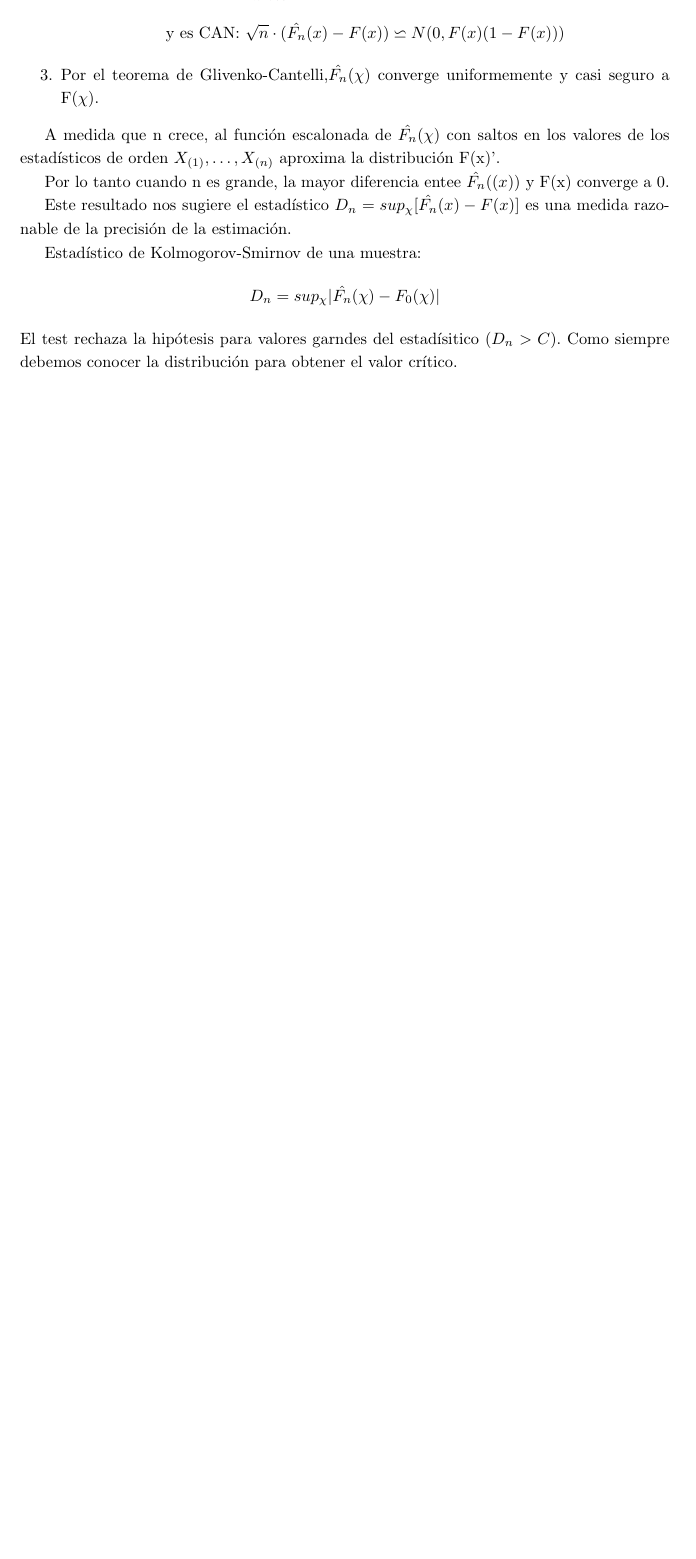
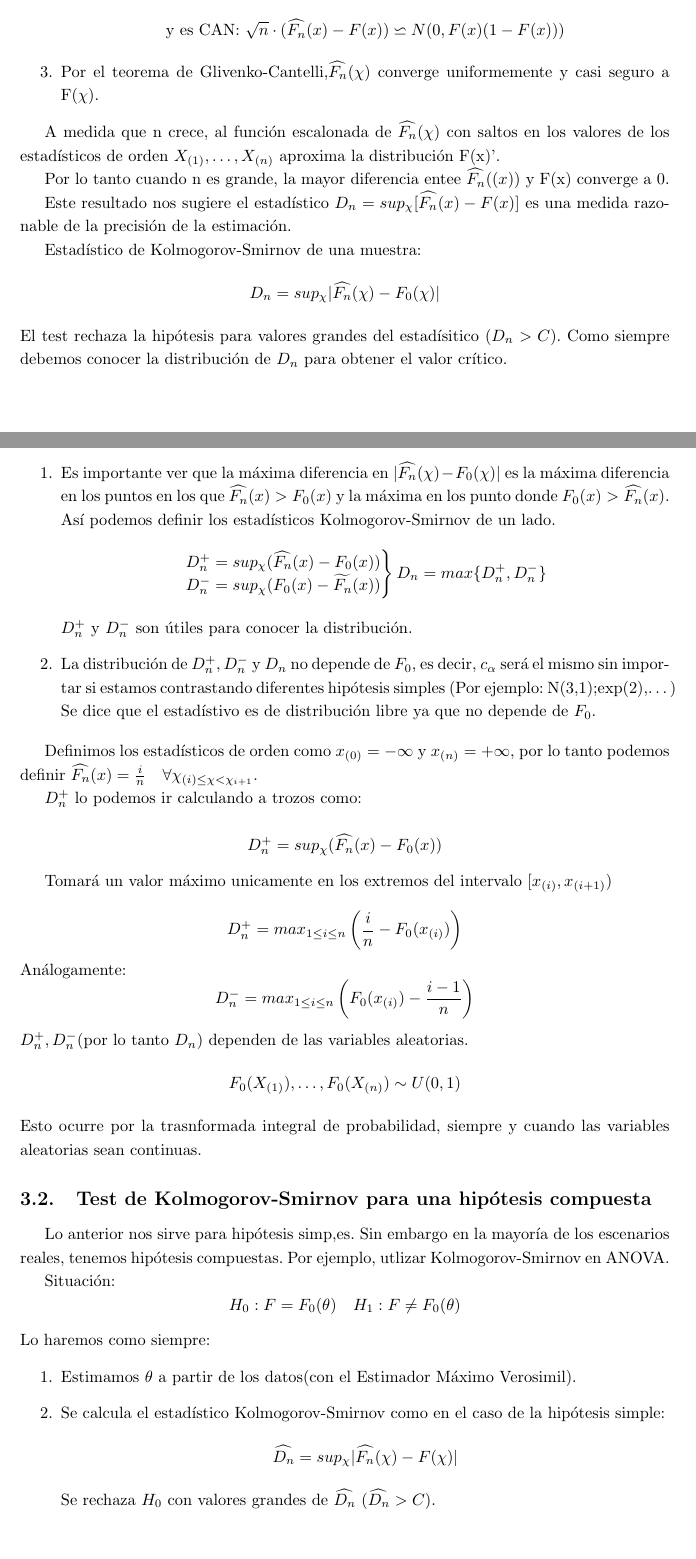
Before and after one commit to xXaceitunaXx/Apuntes-INdat, a LaTeX document (TercerCurso/INFE2/Tema4/Apuntes/main.tex, which reads TercerCurso/INFE2/Tema4/Apuntes/src/clase2711.tex, TercerCurso/INFE2/Tema4/Apuntes/src/practica6.tex): part of page 11 of 12 before the commit and two parts of pages 11 and 12 of 15 after it, the two joined at a grey line, cut so that both start at the same text, the shorter picture padded with empty space. Compiled offline with pdfLaTeX.

Commit message:
clase entera

```diff
--- /dev/null
+++ b/TercerCurso/INFE2/Tema4/Apuntes/src/clase2711.tex
@@ -0,0 +1,62 @@
+\begin{enumerate}
+    \item Es importante ver que la máxima diferencia en $|\widehat{F_n}(\chi)-F_0(\chi)|$ es la máxima
+    diferencia en los puntos en los que $\widehat{F_n}(x)>F_0(x)$ y la máxima en los punto donde $F_0(x)>\widehat{F_n}(x)$.
+    Así podemos definir los estadísticos Kolmogorov-Smirnov de un lado.
+    \[
+    \left.
+    \begin{matrix}
+        D_n^+=sup_\chi(\widehat{F_n}(x)-F_0(x)) \\
+        D_n^-=sup_\chi(F_0(x)-\widetilde{F_n}(x))
+    \end{matrix}
+    \right\}
+    D_n=max\{D_n^+,D_n^-\}
+    \]
+    $D_n^+$ y $D_n^-$ son útiles para conocer la distribución.
+    \item La distribución de $D_n^+,D_n^-$ y $D_n$ no depende de $F_0$, es decir, $c_\alpha$
+    será el mismo sin importar si estamos contrastando diferentes hipótesis simples (Por ejemplo: N(3,1);exp(2),$\dots$)
+    Se dice que el estadístivo es de distribución libre ya que no depende de $F_0$.
+\end{enumerate}
+
+Definimos los estadísticos de orden como $x_{(0)}=-\infty$ y $x_{(n)}=+\infty$, por lo tanto podemos definir $\widehat{F_n}(x)=\frac{i}{n} \quad \forall \chi_{(i)\leq \chi < \chi_{i+1}}$.
+
+$D_n^+$ lo podemos ir calculando a trozos como:
+
+\[
+    D_n^+=sup_\chi(\widehat{F_n}(x)-F_0(x))
+\]
+
+Tomará un valor máximo unicamente en los extremos del intervalo $[x_{(i)},x_{(i+1)})$
+
+%insertar imagen de los apuntes.
+\[
+    D_n^+=max_{1 \leq i \leq n}\left(\frac{i}{n}-F_0(x_{(i)})\right)
+\]
+Análogamente:
+\[
+    D_n^-=max_{1 \leq i \leq n}\left(F_0(x_{(i)})-\frac{i-1}{n}\right)
+\]
+$D_n^+,D_n^-$(por lo tanto $D_n$) dependen de las variables aleatorias.
+\[
+F_0(X_{(1)}),\dots,F_0(X_{(n)}) \sim U(0,1)
+\]
+Esto ocurre por la trasnformada integral de probabilidad, siempre y cuando las variables aleatorias sean continuas.
+
+%Insertar imagen? Ns quien vea esto q se lo cuestione.
+
+\subsection{Test de Kolmogorov-Smirnov para una hipótesis compuesta}
+
+Lo anterior nos sirve para hipótesis simp,es. Sin embargo en la mayoría de los escenarios reales, tenemos hipótesis compuestas.
+Por ejemplo, utlizar Kolmogorov-Smirnov en ANOVA.
+
+Situación:
+\[
+H_0: F=F_0(\theta) \quad H_1:F \neq F_0(\theta)
+\]
+Lo haremos como siempre:
+\begin{enumerate}
+    \item Estimamos $\theta$ a partir de los datos(con el Estimador Máximo Verosimil).
+    \item Se calcula el estadístico Kolmogorov-Smirnov como en el caso de la hipótesis simple:
+    \[
+    \widehat{D_n}=sup_\chi|\widehat{F_n}(\chi)-F(\chi)|
+    \]
+    Se rechaza $H_0$ con valores grandes de $\widehat{D_n}$ ($\widehat{D_n}>C$).
--- a/TercerCurso/INFE2/Tema4/Apuntes/src/practica6.tex
+++ b/TercerCurso/INFE2/Tema4/Apuntes/src/practica6.tex
@@ -131,23 +131,23 @@ Propiedades:
     \[
-    \lim_{n \to \infty} P(| \hat{F_n}(\chi - F(x)| < \epsilon) \to 0
+    \lim_{n \to \infty} P(| \widehat{F_n}(\chi - F(x)| < \epsilon) \to 0
     \]
     \[
-    \text{y es CAN: }\sqrt{n}\cdot(\hat{F_n}(x)-F(x))\backsimeq N(0,F(x)(1-F(x)))
+    \text{y es CAN: }\sqrt{n}\cdot(\widehat{F_n}(x)-F(x))\backsimeq N(0,F(x)(1-F(x)))
     \]
-    \item Por el teorema de Glivenko-Cantelli,$\hat{F_n}(\chi)$ converge uniformemente y casi seguro a F($\chi$).
+    \item Por el teorema de Glivenko-Cantelli,$\widehat{F_n}(\chi)$ converge uniformemente y casi seguro a F($\chi$).
 \end{enumerate}
 
-A medida que n crece, al función escalonada de $\hat{F_n}(\chi)$ con saltos en los valores de los estadísticos de orden $X_{(1)},\dots,X_{(n)}$ aproxima la distribución F(x)'.
+A medida que n crece, al función escalonada de $\widehat{F_n}(\chi)$ con saltos en los valores de los estadísticos de orden $X_{(1)},\dots,X_{(n)}$ aproxima la distribución F(x)'.
 
-Por lo tanto cuando n es grande, la mayor diferencia entee $\hat{F_n}((x))$ y F(x) converge a 0.
+Por lo tanto cuando n es grande, la mayor diferencia entee $\widehat{F_n}((x))$ y F(x) converge a 0.
 
 Este resultado nos sugiere el estadístico $
-D_n=sup_\chi[\hat{F_n}(x)-F(x)]
+D_n=sup_\chi[\widehat{F_n}(x)-F(x)]
 $ es una medida razonable de la precisión de la estimación.
 
 Estadístico de Kolmogorov-Smirnov de una muestra:
 \[
-    D_n=sup_\chi|\hat{F_n}(\chi)-F_0(\chi)|
+    D_n=sup_\chi|\widehat{F_n}(\chi)-F_0(\chi)|
 \]
-El test rechaza la hipótesis para valores garndes del estadísitico ($D_n>C$).
-Como siempre debemos conocer la distribución para obtener el valor crítico.
+El test rechaza la hipótesis para valores grandes del estadísitico ($D_n>C$).
+Como siempre debemos conocer la distribución de $D_n$ para obtener el valor crítico.
```
Also changed, not shown: TercerCurso/INFE2/Tema4/Apuntes/main.tex (+1 -0 lines), TercerCurso/INFE2/Tema4/Apuntes/src/clase16.tex (+12 -12 lines), TercerCurso/INFE2/Tema4/Apuntes/src/clase2711.tex (63 more changed lines), TercerCurso/INFE2/Tema4/Apuntes/src/practica6.tex (20 more changed lines).
